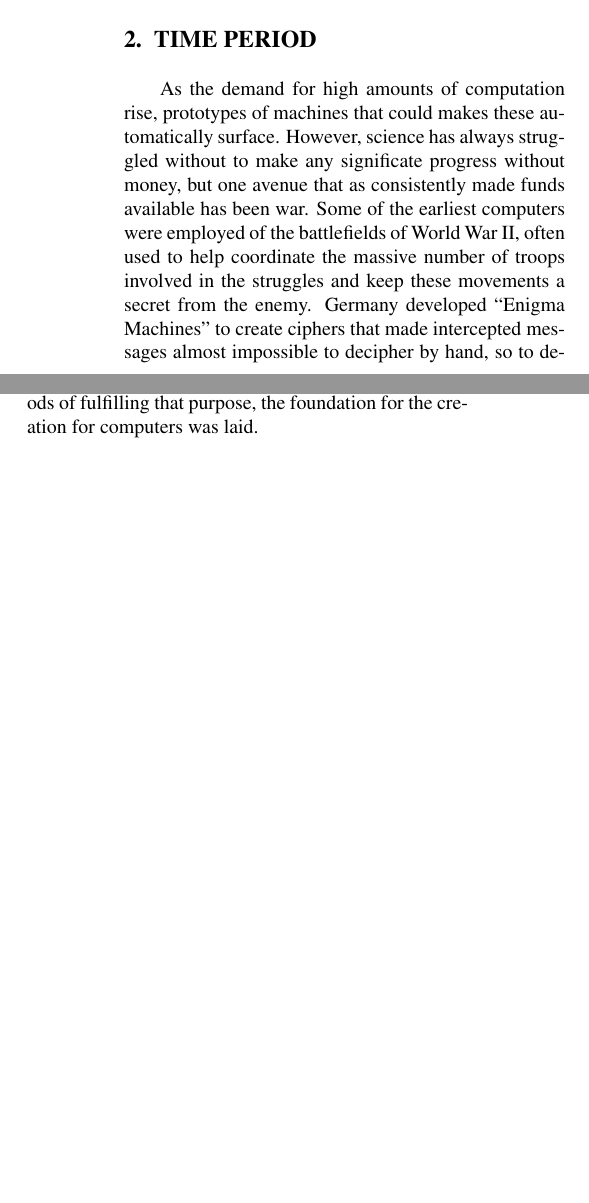
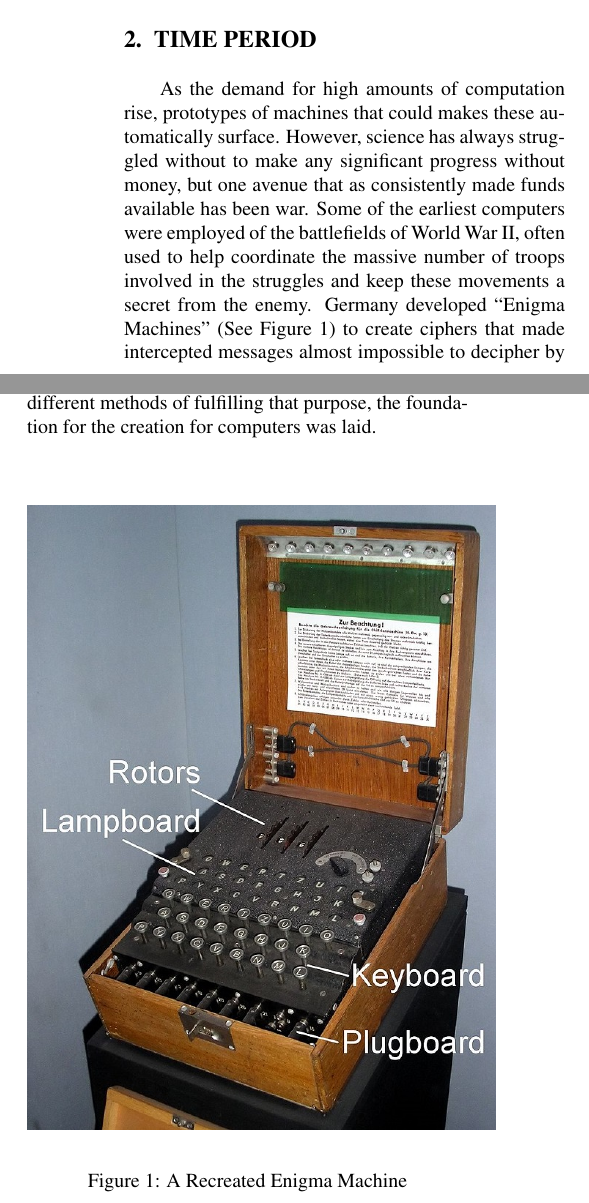
Before and after one commit to ecm54/cse101-computer-history, a LaTeX paper (main.tex): two parts of the columns of page 1 of 2, joined at a grey line, cut so that both start at the same text, the shorter picture padded with empty space. Compiled offline with pdfLaTeX.

Commit message:
Update main.tex
Updated for added image

```diff
--- a/main.tex
+++ b/main.tex
@@ -58,19 +58,25 @@ the Information Era.
 As the demand for high amounts of computation rise,
 prototypes of machines that could makes these
 automatically surface. However, science has
-always struggled without to make any significate
+always struggled without to make any significant
 progress without money, but one avenue that as
 consistently made funds available has been war.
 Some of the earliest computers were employed of the
 battlefields of World War II, often used to help coordinate
 the massive number of troops involved in the struggles and
 keep these movements a secret from the enemy. Germany developed
-“Enigma Machines” to create ciphers that made intercepted messages
-almost impossible to decipher by hand, so to decipher these
-messages other countries made their own machines. With
+“Enigma Machines” (See Figure \ref{fig:EM}) to create ciphers that made
+intercepted messages almost impossible to decipher by hand, so to decipher
+these messages other countries made their own machines. With
 this many prototypes and more being created, each with
 similar purposes but different methods of fulfilling that purpose,
 the foundation for the creation for computers was laid.
+\begin{figure}[h!]
+\centering
+\includegraphics[width=0.5\textwidth]{EnigmaMachineLabeled}
+\caption{A Recreated Enigma Machine}
+\label{fig:EM}
+\end{figure}
 
 %%%%%%%%%%%%%%%%%%%%%%%%%%%%%%%%%%%%%%%%%%%%%%%%%%%%%%%%%%%%%%%%%%%%%%%%%%%%%%%%
 \section{COMPUTER HARDWARE}
```
